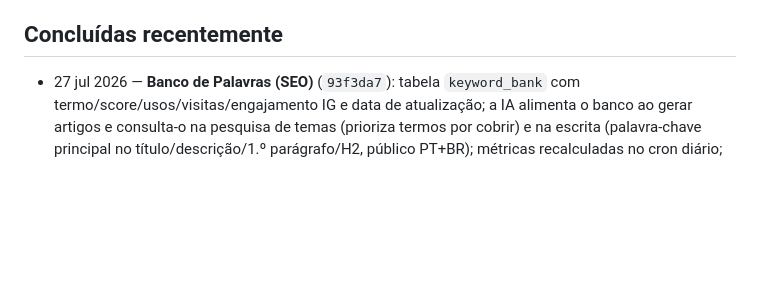
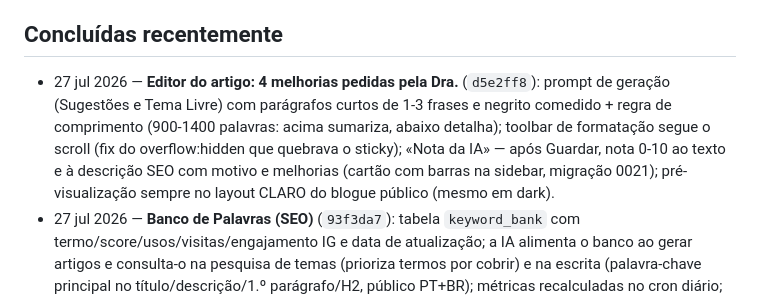
Before and after one commit to victor-level-hub/vyvian-avena-adv, a Markdown page: TODO.md, the part around the change. Rendered like a GitHub page; blank space fills up the shorter version.

Commit message:
TODO: melhorias do editor (prompt, toolbar, nota IA, preview clara)
Co-Authored-By: Claude <noreply@anthropic.com>
Claude-Session: https://claude.ai/code/session_019M1CaGxbQ5r8oT97fzPmrK

```diff
--- a/TODO.md
+++ b/TODO.md
@@ -28,6 +28,7 @@
 
 ## Concluídas recentemente
 
+- 27 jul 2026 — **Editor do artigo: 4 melhorias pedidas pela Dra.** (`d5e2ff8`): prompt de geração (Sugestões e Tema Livre) com parágrafos curtos de 1-3 frases e negrito comedido + regra de comprimento (900-1400 palavras: acima sumariza, abaixo detalha); toolbar de formatação segue o scroll (fix do overflow:hidden que quebrava o sticky); «Nota da IA» — após Guardar, nota 0-10 ao texto e à descrição SEO com motivo e melhorias (cartão com barras na sidebar, migração 0021); pré-visualização sempre no layout CLARO do blogue público (mesmo em dark).
 - 27 jul 2026 — **Banco de Palavras (SEO)** (`93f3da7`): tabela `keyword_bank` com termo/score/usos/visitas/engajamento IG e data de atualização; a IA alimenta o banco ao gerar artigos e consulta-o na pesquisa de temas (prioriza termos por cobrir) e na escrita (palavra-chave principal no título/descrição/1.º parágrafo/H2, público PT+BR); métricas recalculadas no cron diário; beacon /api/hit passa a enviar o pathname → `site_page_views` (visitas por página); guarda de foco no campo «Correções de imagem».
 - 27 jul 2026 — **Banco de Imagens v3** (`be2d716`): sem duplicados — «Usar imagem do banco» recusa imagens que já estão nas opções do artigo (origem na ronda atual ou cópia existente) e o modal esmaece-as com o selo «NO ARTIGO»; blockquote do editor legível no tema dark (`8368f11`).
 - 27 jul 2026 — **Banco de Imagens v2** (`082cf63`): remover do banco apaga o ficheiro do R2 quando a imagem já não está em uso em nenhum artigo (capa/corpo/opções atuais — senão mantém-se e o toast explica); botão «Usar imagem do banco» no editor abre modal com as guardadas, seleção múltipla e «Adicionar N no artigo» (cópia R2 com chave determinística — sem duplicados na ronda).
```
